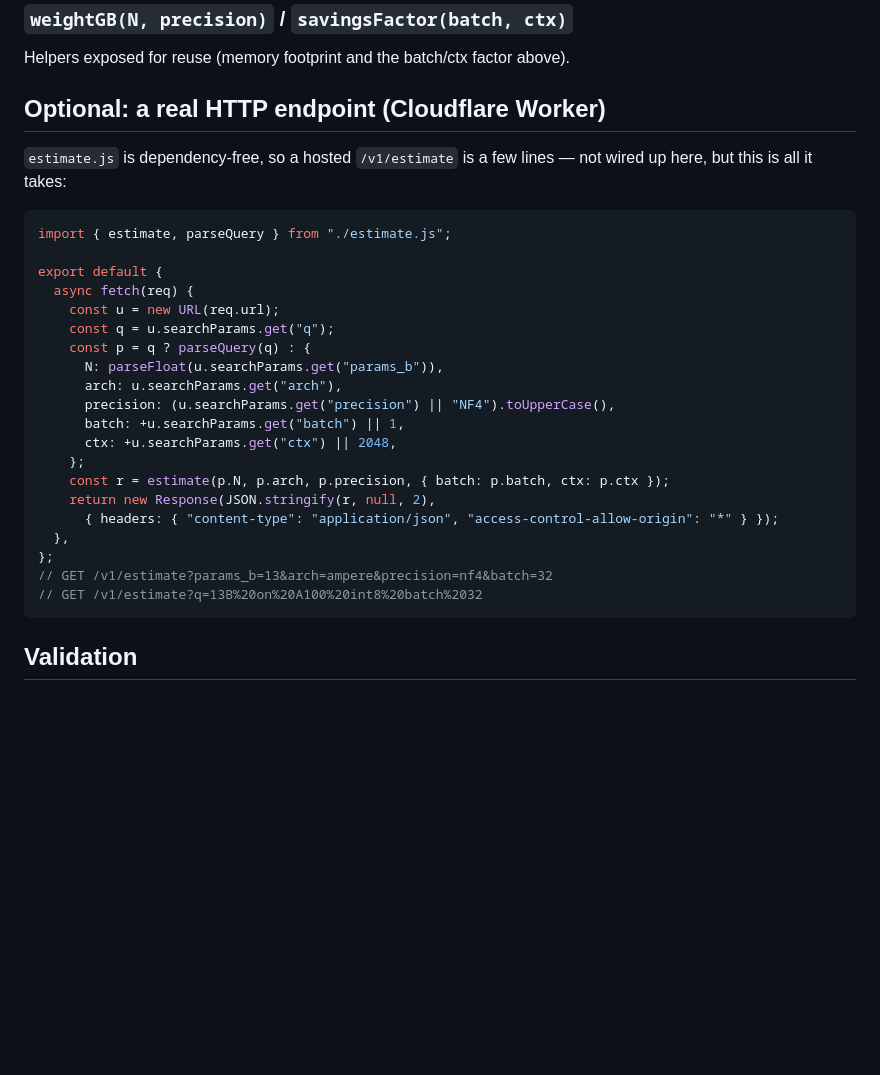
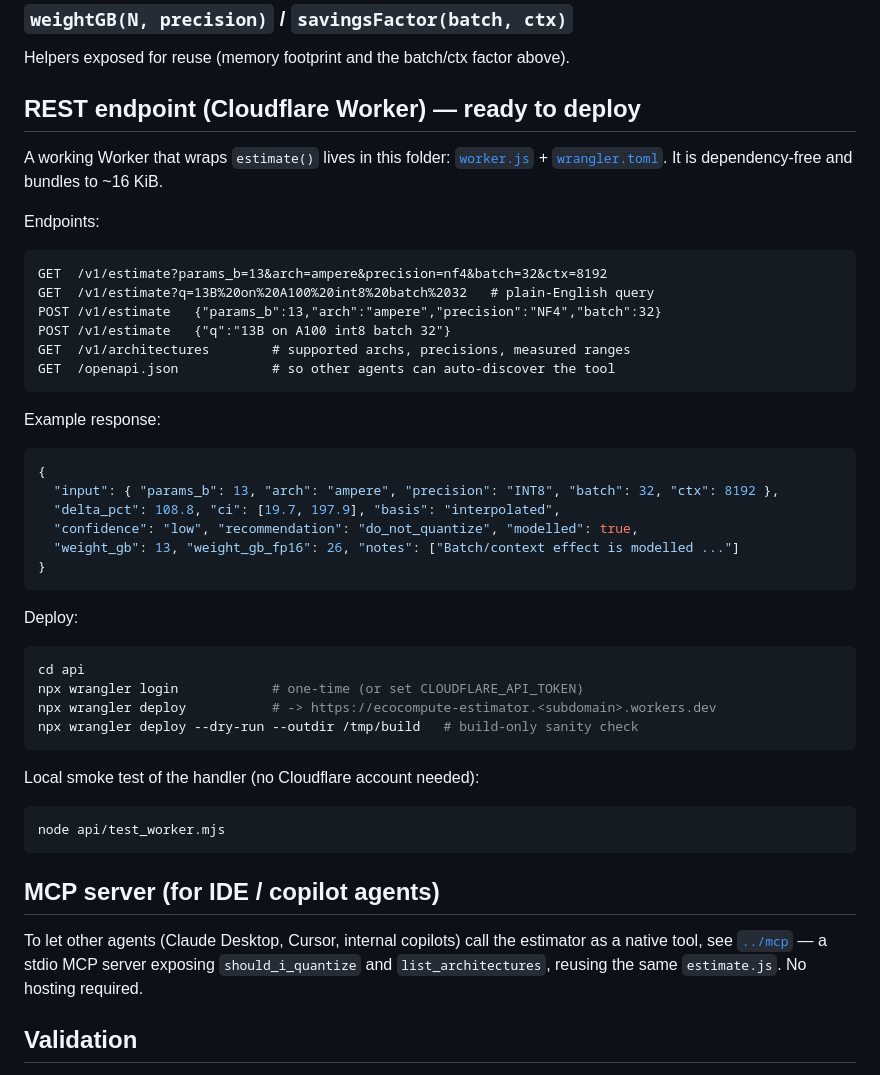
Before and after one commit to hongping-zh/quant-energy, a Markdown page: api/README.md, the part around the change. GitHub-like rendering; blank space fills up the shorter version.

Commit message:
Expose estimator as tools: REST Cloudflare Worker (api/) + MCP server (mcp/)

````diff
--- a/api/README.md
+++ b/api/README.md
@@ -107,33 +107,53 @@ Rules-based (no LLM) parser that powers the demo's plain-English box. Recognises
 
 Helpers exposed for reuse (memory footprint and the batch/ctx factor above).
 
-## Optional: a real HTTP endpoint (Cloudflare Worker)
+## REST endpoint (Cloudflare Worker) — ready to deploy
 
-`estimate.js` is dependency-free, so a hosted `/v1/estimate` is a few lines — not wired up
-here, but this is all it takes:
+A working Worker that wraps `estimate()` lives in this folder: [`worker.js`](worker.js) +
+[`wrangler.toml`](wrangler.toml). It is dependency-free and bundles to ~16 KiB.
 
-```js
-import { estimate, parseQuery } from "./estimate.js";
+Endpoints:
 
-export default {
-  async fetch(req) {
-    const u = new URL(req.url);
-    const q = u.searchParams.get("q");
-    const p = q ? parseQuery(q) : {
-      N: parseFloat(u.searchParams.get("params_b")),
-      arch: u.searchParams.get("arch"),
-      precision: (u.searchParams.get("precision") || "NF4").toUpperCase(),
-      batch: +u.searchParams.get("batch") || 1,
-      ctx: +u.searchParams.get("ctx") || 2048,
-    };
-    const r = estimate(p.N, p.arch, p.precision, { batch: p.batch, ctx: p.ctx });
-    return new Response(JSON.stringify(r, null, 2),
-      { headers: { "content-type": "application/json", "access-control-allow-origin": "*" } });
-  },
-};
-// GET /v1/estimate?params_b=13&arch=ampere&precision=nf4&batch=32
-// GET /v1/estimate?q=13B%20on%20A100%20int8%20batch%2032
 ```
+GET  /v1/estimate?params_b=13&arch=ampere&precision=nf4&batch=32&ctx=8192
+GET  /v1/estimate?q=13B%20on%20A100%20int8%20batch%2032   # plain-English query
+POST /v1/estimate   {"params_b":13,"arch":"ampere","precision":"NF4","batch":32}
+POST /v1/estimate   {"q":"13B on A100 int8 batch 32"}
+GET  /v1/architectures        # supported archs, precisions, measured ranges
+GET  /openapi.json            # so other agents can auto-discover the tool
+```
+
+Example response:
+
+```json
+{
+  "input": { "params_b": 13, "arch": "ampere", "precision": "INT8", "batch": 32, "ctx": 8192 },
+  "delta_pct": 108.8, "ci": [19.7, 197.9], "basis": "interpolated",
+  "confidence": "low", "recommendation": "do_not_quantize", "modelled": true,
+  "weight_gb": 13, "weight_gb_fp16": 26, "notes": ["Batch/context effect is modelled ..."]
+}
+```
+
+Deploy:
+
+```bash
+cd api
+npx wrangler login            # one-time (or set CLOUDFLARE_API_TOKEN)
+npx wrangler deploy           # -> https://ecocompute-estimator.<subdomain>.workers.dev
+npx wrangler deploy --dry-run --outdir /tmp/build   # build-only sanity check
+```
+
+Local smoke test of the handler (no Cloudflare account needed):
+
+```bash
+node api/test_worker.mjs
+```
+
+## MCP server (for IDE / copilot agents)
+
+To let other agents (Claude Desktop, Cursor, internal copilots) call the estimator as a
+native tool, see [`../mcp`](../mcp) — a stdio MCP server exposing `should_i_quantize` and
+`list_architectures`, reusing the same `estimate.js`. No hosting required.
 
 ## Validation
 
````
